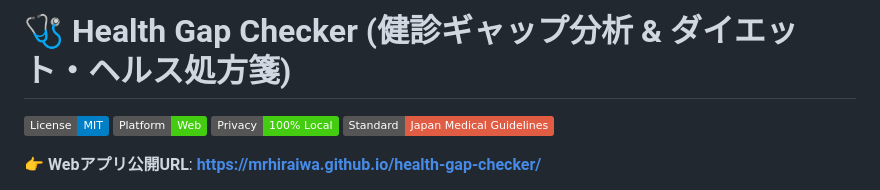
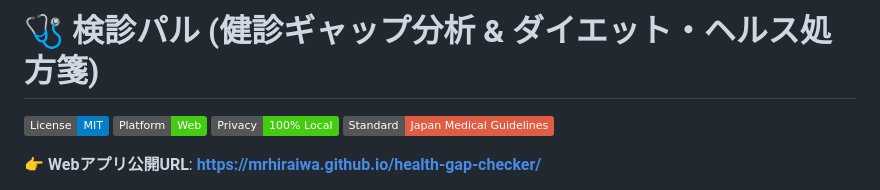
Before and after one commit to MrHiraiwa/health-gap-checker, a Markdown page: README.md, the part around the change. GitHub-like rendering; badges without logos.

```diff
--- a/README.md
+++ b/README.md
@@ -1,4 +1,4 @@
-# 🩺 Health Gap Checker (健診ギャップ分析 & ダイエット・ヘルス処方箋)
+# 🩺 検診パル (健診ギャップ分析 & ダイエット・ヘルス処方箋)
 
 [![License: MIT](https://img.shields.io/badge/License-MIT-blue.svg)](LICENSE)
 [![Platform: Web / GitHub Pages](https://img.shields.io/badge/Platform-Web-success.svg)](https://mrhiraiwa.github.io/health-gap-checker/)
```
